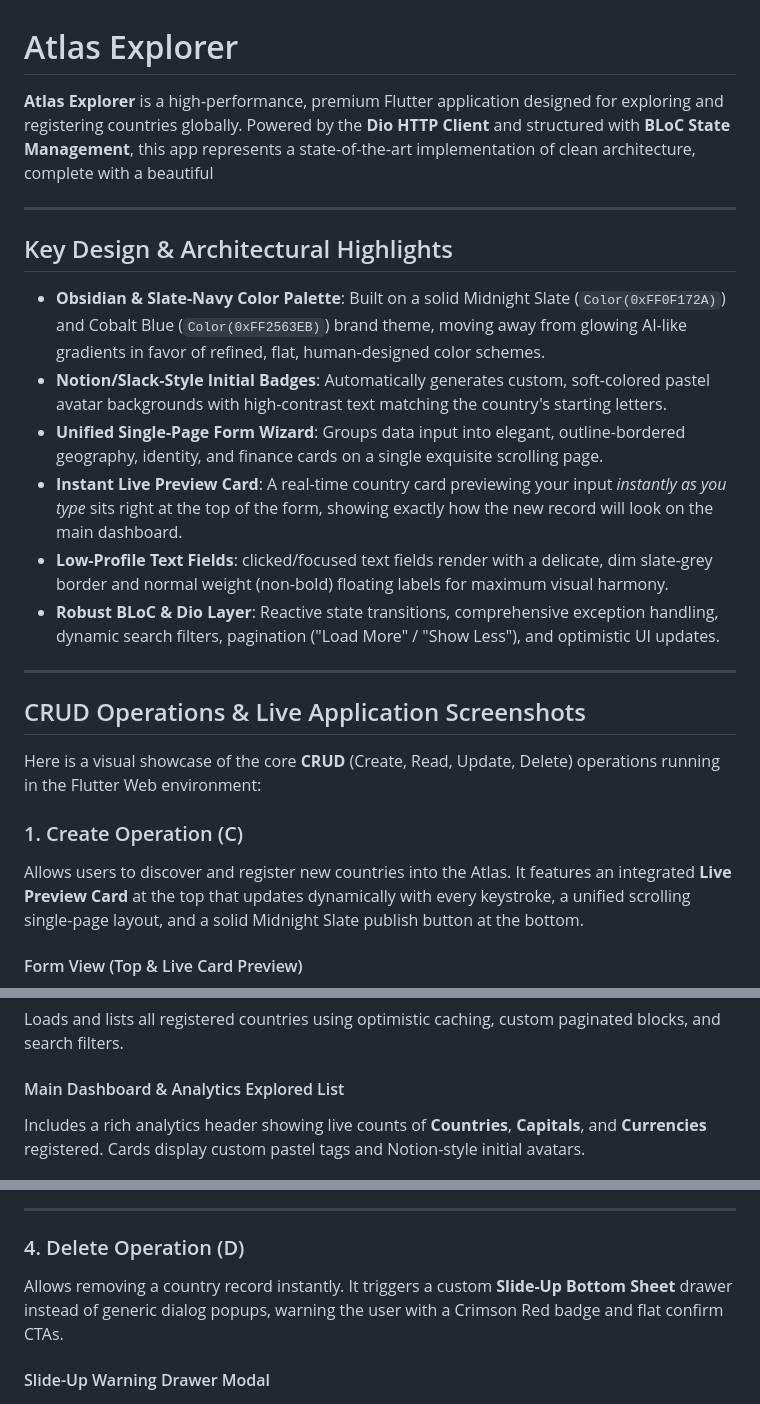
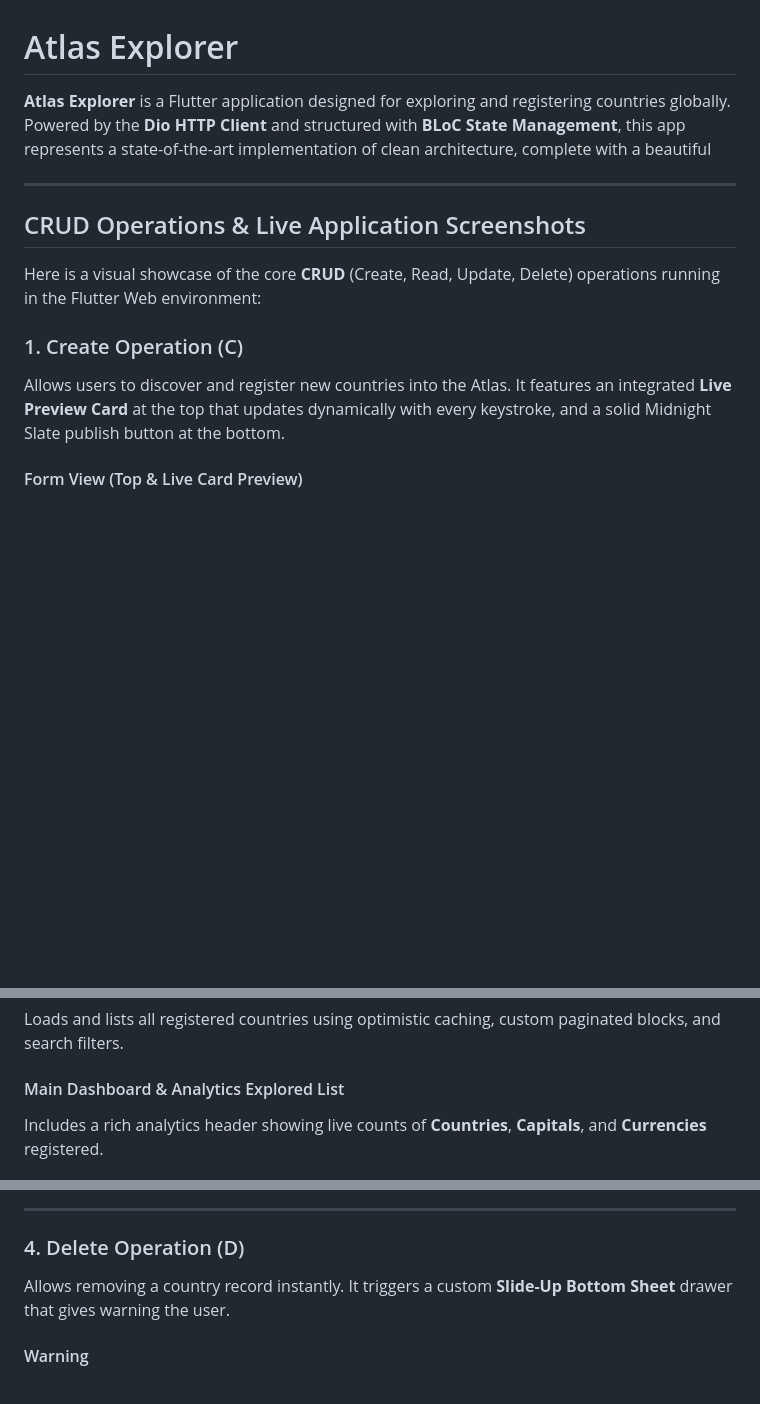
Before and after one commit to Efrata-Habte/CRUD-API-consumption-dio-, a Markdown page: README.md, 3 parts joined by grey strips. GitHub-like rendering; blank space fills up the shorter version.

Commit message:
refactor: streamline README content and remove redundant design details

```diff
--- a/README.md
+++ b/README.md
@@ -1,17 +1,6 @@
 # Atlas Explorer
 
-**Atlas Explorer** is a high-performance, premium Flutter application designed for exploring and registering countries globally. Powered by the **Dio HTTP Client** and structured with **BLoC State Management**, this app represents a state-of-the-art implementation of clean architecture, complete with a beautiful
-
----
-
-## Key Design & Architectural Highlights
-
-- **Obsidian & Slate-Navy Color Palette**: Built on a solid Midnight Slate (`Color(0xFF0F172A)`) and Cobalt Blue (`Color(0xFF2563EB)`) brand theme, moving away from glowing AI-like gradients in favor of refined, flat, human-designed color schemes.
-- **Notion/Slack-Style Initial Badges**: Automatically generates custom, soft-colored pastel avatar backgrounds with high-contrast text matching the country's starting letters.
-- **Unified Single-Page Form Wizard**: Groups data input into elegant, outline-bordered geography, identity, and finance cards on a single exquisite scrolling page.
-- **Instant Live Preview Card**: A real-time country card previewing your input *instantly as you type* sits right at the top of the form, showing exactly how the new record will look on the main dashboard.
-- **Low-Profile Text Fields**: clicked/focused text fields render with a delicate, dim slate-grey border and normal weight (non-bold) floating labels for maximum visual harmony.
-- **Robust BLoC & Dio Layer**: Reactive state transitions, comprehensive exception handling, dynamic search filters, pagination ("Load More" / "Show Less"), and optimistic UI updates.
+**Atlas Explorer** is a Flutter application designed for exploring and registering countries globally. Powered by the **Dio HTTP Client** and structured with **BLoC State Management**, this app represents a state-of-the-art implementation of clean architecture, complete with a beautiful
 
 ---
 
@@ -20,7 +9,7 @@
 Here is a visual showcase of the core **CRUD** (Create, Read, Update, Delete) operations running in the Flutter Web environment:
 
 ### 1. Create Operation (C)
-Allows users to discover and register new countries into the Atlas. It features an integrated **Live Preview Card** at the top that updates dynamically with every keystroke, a unified scrolling single-page layout, and a solid Midnight Slate publish button at the bottom.
+Allows users to discover and register new countries into the Atlas. It features an integrated **Live Preview Card** at the top that updates dynamically with every keystroke, and a solid Midnight Slate publish button at the bottom.
 
 #### Form View (Top & Live Card Preview)
 <p align="center">
@@ -38,7 +27,7 @@ Allows users to discover and register new countries into the Atlas. It features
 Loads and lists all registered countries using optimistic caching, custom paginated blocks, and search filters.
 
 #### Main Dashboard & Analytics Explored List
-Includes a rich analytics header showing live counts of **Countries**, **Capitals**, and **Currencies** registered. Cards display custom pastel tags and Notion-style initial avatars.
+Includes a rich analytics header showing live counts of **Countries**, **Capitals**, and **Currencies** registered.
 <p align="center">
   <img src="screenshots/dashboard.png" width="480" alt="Dashboard Explored List" />
 </p>
@@ -67,9 +56,9 @@ Allows modifying registered country records. Opening a country pre-fills all fie
 ---
 
 ### 4. Delete Operation (D)
-Allows removing a country record instantly. It triggers a custom **Slide-Up Bottom Sheet** drawer instead of generic dialog popups, warning the user with a Crimson Red badge and flat confirm CTAs.
+Allows removing a country record instantly. It triggers a custom **Slide-Up Bottom Sheet** drawer that gives warning the user.
 
-#### Slide-Up Warning Drawer Modal
+#### Warning
 <p align="center">
   <img src="screenshots/delete_confirm.png" width="480" alt="Delete Confirmation Drawer" />
 </p>
```
Also changed, not shown: other parts of README.md (+1 -1 lines).
